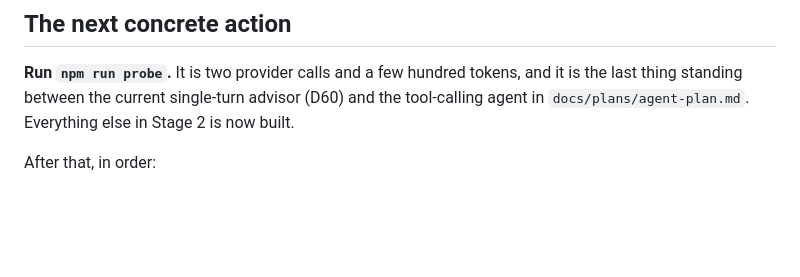
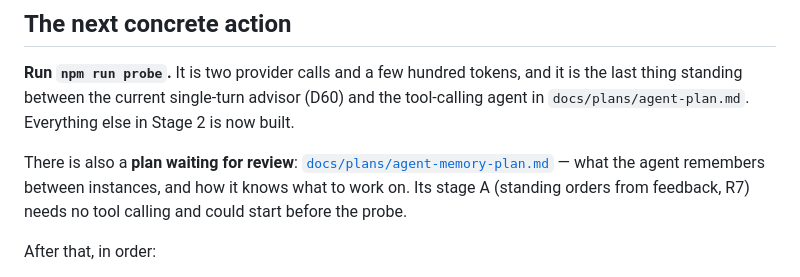
Before and after one commit to Greensand321/repo_tracker, a Markdown page: docs/STATUS.md, the part around the change. GitHub-like rendering; blank space fills up the shorter version.

```diff
--- a/docs/STATUS.md
+++ b/docs/STATUS.md
@@ -52,6 +52,10 @@ would fail at the worst moment.
 last thing standing between the current single-turn advisor (D60) and the tool-calling
 agent in `docs/plans/agent-plan.md`. Everything else in Stage 2 is now built.
 
+There is also a **plan waiting for review**: [`docs/plans/agent-memory-plan.md`](plans/agent-memory-plan.md)
+— what the agent remembers between instances, and how it knows what to work on. Its stage A
+(standing orders from feedback, R7) needs no tool calling and could start before the probe.
+
 After that, in order:
 
 - **Milestones above goals.** `Goal.milestone` is a plain string today so the idea could
```
Also changed, not shown: docs/plans/agent-memory-plan.md (added, +303 -0 lines).
